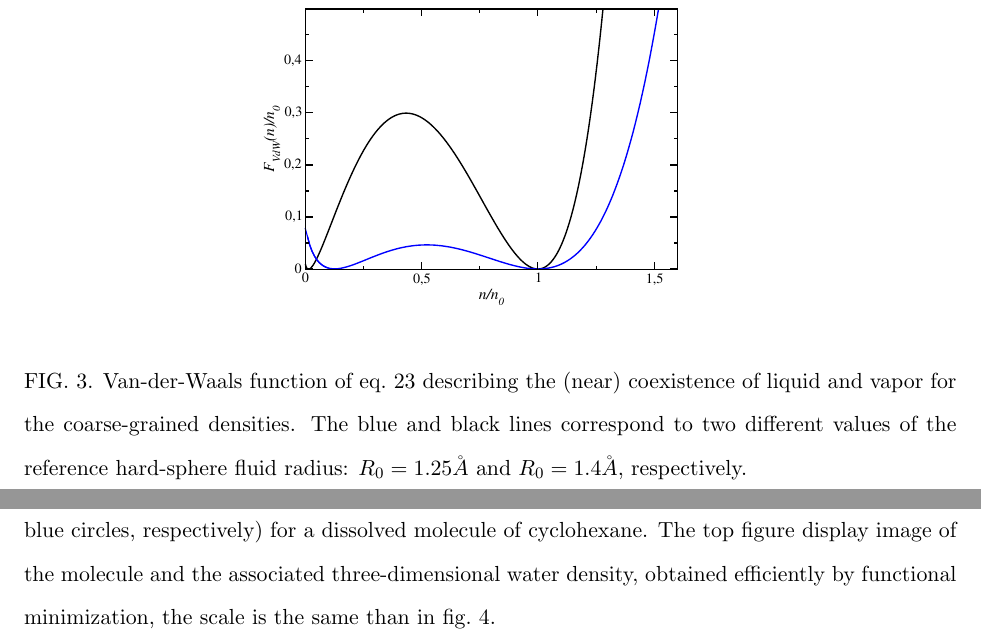
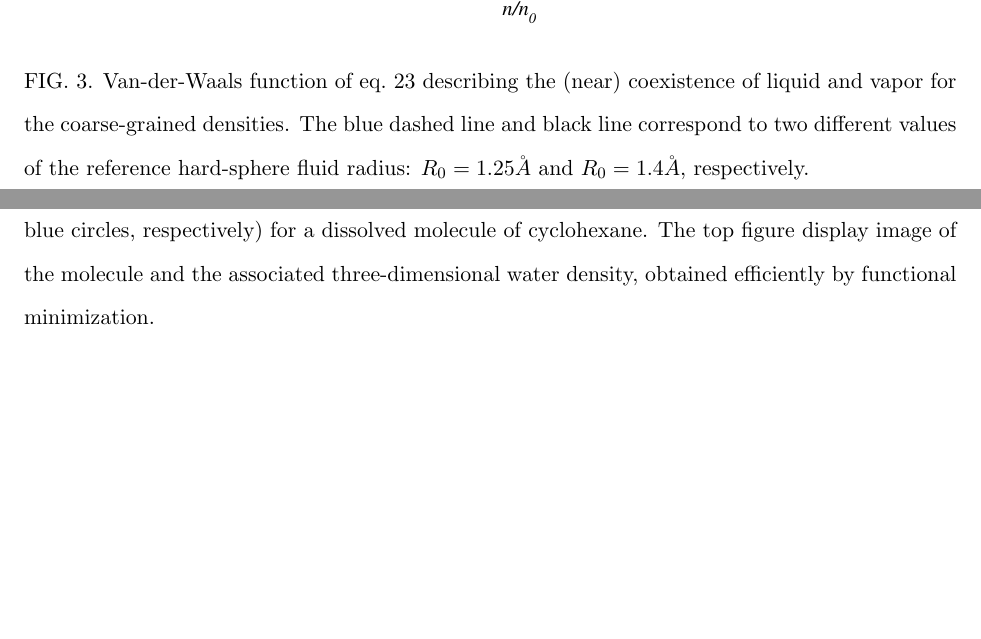
Before and after one commit to maxlevesque/papier-hydro, a LaTeX paper (main.tex): two parts of pages 18 and 20 of 24, joined at a grey line, cut at the place of the change, the shorter picture padded with empty space. Compiled offline with pdfLaTeX.

Commit message:
Change figures according to Maximilien's advices

```diff
--- a/main.tex
+++ b/main.tex
@@ -333,7 +333,7 @@ Finally, in the present functional approach, the coupling between the density an
 %fig3
 \begin{figure}
     \includegraphics[width=8.5cm]{F_VdW_R=125_R=14.pdf}
-    \caption{Van-der-Waals function of eq.~\ref{eq:F_VdW} describing  the (near) coexistence of liquid and vapor for the coarse-grained densities. The blue and black lines correspond to two different values of the reference hard-sphere fluid radius:  $R_0 = 1.25 \AA$ and $R_0 = 1.4 \AA$, respectively.
+    \caption{Van-der-Waals function of eq.~\ref{eq:F_VdW} describing  the (near) coexistence of liquid and vapor for the coarse-grained densities. The blue dashed line and black line correspond to two different values of the reference hard-sphere fluid radius:  $R_0 = 1.25 \AA$ and $R_0 = 1.4 \AA$, respectively.
         \label{fig:fn}
         }
 \end{figure}
@@ -355,8 +355,7 @@ Finally, in the present functional approach, the coupling between the density an
     \caption{
         \label{fig:gr_cyclohexane}
         Comparison of the center-of-mass/water oxygen radial distribution function computed by molecular dynamics (red line) and MDFT
-        with and without atomic partial charges (black lines and blue circles, respectively) for a dissolved molecule of cyclohexane. The top figure display image of the molecule and the associated three-dimensional water density, obtained efficiently by functional minimization, the scale is the same than in fig.~\ref{fig:gr_neopentane}.
-        }
+        with and without atomic partial charges (black lines and blue circles, respectively) for a dissolved molecule of cyclohexane. The top figure display image of the molecule and the associated three-dimensional water density, obtained efficiently by functional minimization.        }
 \end{figure}
 
 %fig6
```
Also changed, not shown: F_VdW_R=125_R=14.pdf, cS_of_k_spc_PY_127.pdf, comp_MD_MDFT_ChandlerSys_HSB_SPC.pdf, comp_MD_MDFT_ChandlerSys_VdW_a12p3m0p9_SPC.pdf, ener_systemChandler_VdW_MD_SPC.pdf, enercomp_alcanes_MD_MDFT.pdf, gHANSEN_HSB_SPC.pdf, gHANSEN_VdW_a12p3_m0p9_SPC.pdf, gcomp_MD_MDFT_cyclo.pdf, gcomp_MD_MDFT_neop.pdf, h+c_spce.pdf, neopentane_g_and_dens.pdf, main.tex (4 more changed lines), 12 other files.
